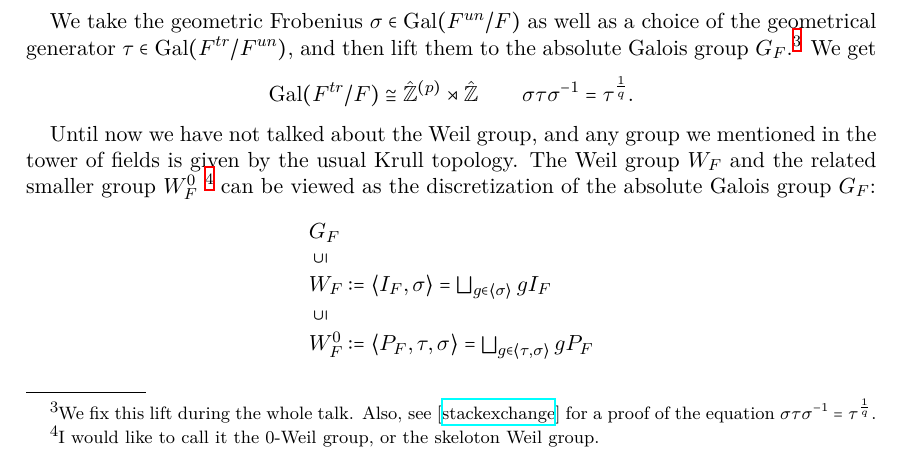
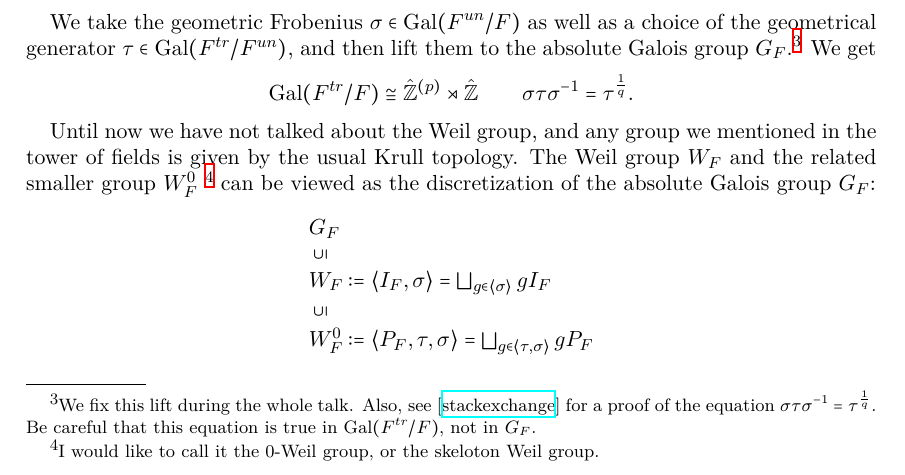
Before and after one commit to ramified/ARGOS_talk6_L-parameters, a LaTeX paper (L_parameters.tex): part of page 2 of 5, cut so that both start at the same text. The pictures show the PDF file L_parameters.pdf that the author committed with the source.

Commit message:
add a small detail

```diff
--- a/L_parameters.tex
+++ b/L_parameters.tex
@@ -162,7 +162,7 @@ where
 \end{equation*}
 $$\hat{\mathbb{Z}}= \varprojlim_{n}\mathbb{Z}/n\mathbb{Z}=\prod_l \mathbb{Z}_l, \qquad\qquad \hat{\mathbb{Z}}^{(p)}= \varprojlim_{(n,p)=1}\mathbb{Z}/n\mathbb{Z}=\prod_{l \neq p} \mathbb{Z}_l.$$
 
-We take the geometric Frobenius $\sigma \in \Gal(F^{un}/F)$ as well as a choice of the geometrical generator $\tau \in \Gal(F^{tr}/F^{un})$, and then lift them to the absolute Galois group $G_F$.\footnote{We fix this lift during the whole talk. Also, see [\href{https://math.stackexchange.com/questions/3632345/frobenius-conjugacy-over-inertia-group-modulo-wild-inertia/4442383\#4442383}{stackexchange}] for a proof of the equation $\sigma\tau\sigma^{-1}=\tau^{\frac{1}{q}}$.} We get
+We take the geometric Frobenius $\sigma \in \Gal(F^{un}/F)$ as well as a choice of the geometrical generator $\tau \in \Gal(F^{tr}/F^{un})$, and then lift them to the absolute Galois group $G_F$.\footnote{We fix this lift during the whole talk. Also, see [\href{https://math.stackexchange.com/questions/3632345/frobenius-conjugacy-over-inertia-group-modulo-wild-inertia/4442383\#4442383}{stackexchange}] for a proof of the equation $\sigma\tau\sigma^{-1}=\tau^{\frac{1}{q}}$. Be careful that this equation is true in $\Gal(F^{tr}/F)$, not in $G_F$.} We get
 $$\Gal (F^{tr}/F) \cong  \hat{\mathbb{Z}}^{(p)} \rtimes {\hat{\mathbb{Z}}} \qquad \sigma\tau\sigma^{-1}=\tau^{\frac{1}{q}}.$$
 
 Until now we have not talked about the Weil group, and any group we mentioned in the tower of fields is given by the usual Krull topology. The Weil group $W_F$ and the related smaller group $W_F^0$ \footnote{I would like to call it the $0$-Weil group, or the skeloton Weil group.} can be viewed as the discretization of the absolute Galois group $G_F$:
```
Also changed, not shown: L_parameters.pdf, 2 other files.
